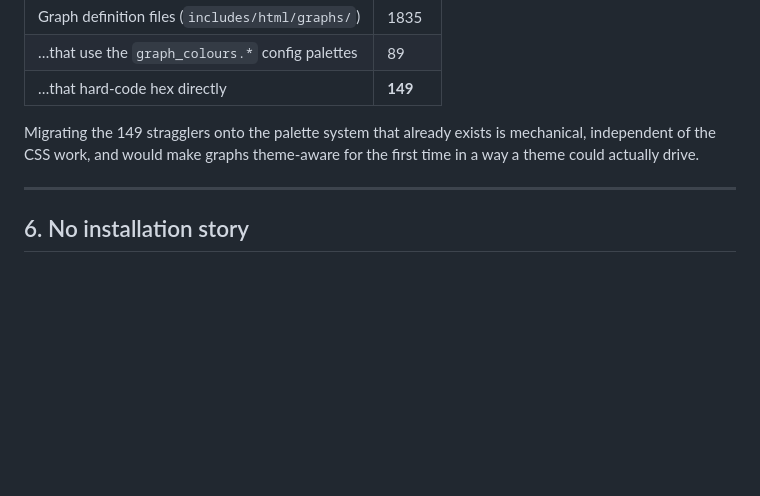
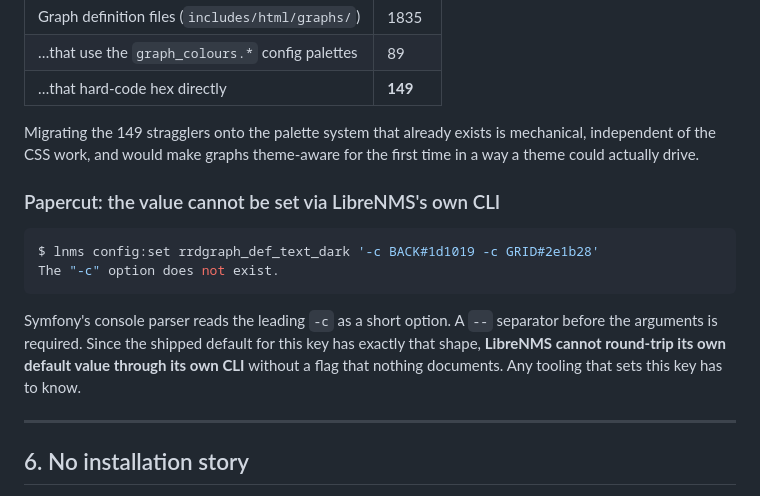
Before and after one commit to XBLOssia/librenms-skins, a Markdown page: docs/FINDINGS.md, the part around the change. Drawn GitHub-style; blank space fills up the shorter version.

Commit message:
Normalise shell scripts to LF; harden upload against CRLF
The redeploy failed with

  env: 'bash\r': No such file or directory

Editing the scripts from Windows via Python's write_text reintroduced CRLF, so
the shebang asked the remote kernel for an interpreter named "bash\r".
.gitattributes already pins *.sh to LF in the repository, but the working copy
had drifted and the uploader ships working-copy bytes.

Fixed the files and made the uploader normalise .sh/.conf to LF on transfer,
so a Windows editor cannot break a deploy this way again.

Also records the config CLI papercut found while debugging the graph palette:
LibreNMS cannot round-trip its own shipped default for rrdgraph_def_text_dark
through its own CLI, because the value starts with `-c` and Symfony's parser
claims it as a short option. `--` is required and nothing documents it.

Graph colours now confirmed live on REDACTED-HOST: BACK#1d1019 applied,
the stock BACK#2e3338 saved for rollback.

Co-Authored-By: Claude Opus 5 <noreply@anthropic.com>

````diff
--- a/docs/FINDINGS.md
+++ b/docs/FINDINGS.md
@@ -283,6 +283,19 @@ Migrating the 149 stragglers onto the palette system that already exists is
 mechanical, independent of the CSS work, and would make graphs theme-aware for
 the first time in a way a theme could actually drive.
 
+### Papercut: the value cannot be set via LibreNMS's own CLI
+
+```console
+$ lnms config:set rrdgraph_def_text_dark '-c BACK#1d1019 -c GRID#2e1b28'
+The "-c" option does not exist.
+```
+
+Symfony's console parser reads the leading `-c` as a short option. A `--`
+separator before the arguments is required. Since the shipped default for this
+key has exactly that shape, **LibreNMS cannot round-trip its own default value
+through its own CLI** without a flag that nothing documents. Any tooling that
+sets this key has to know.
+
 ---
 
 ## 6. No installation story
````
